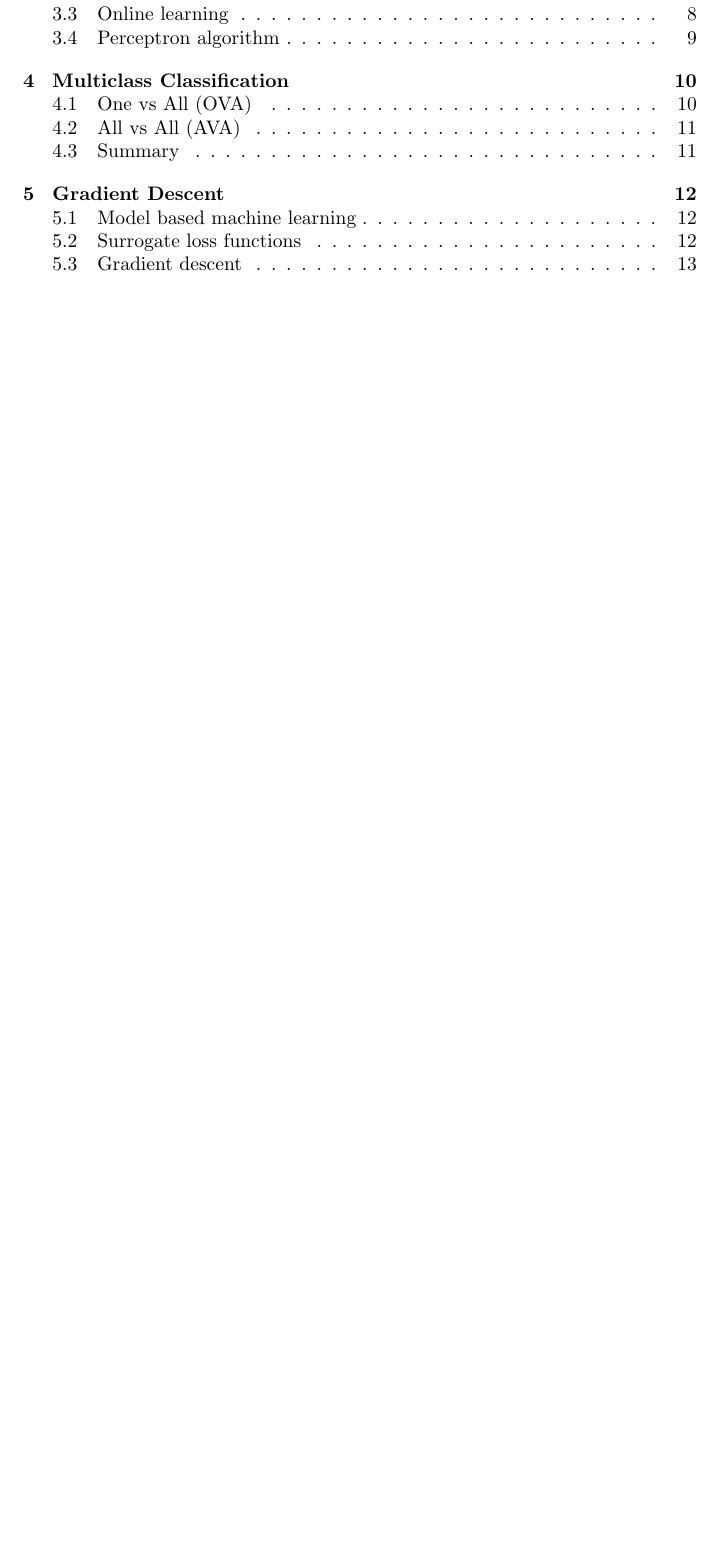
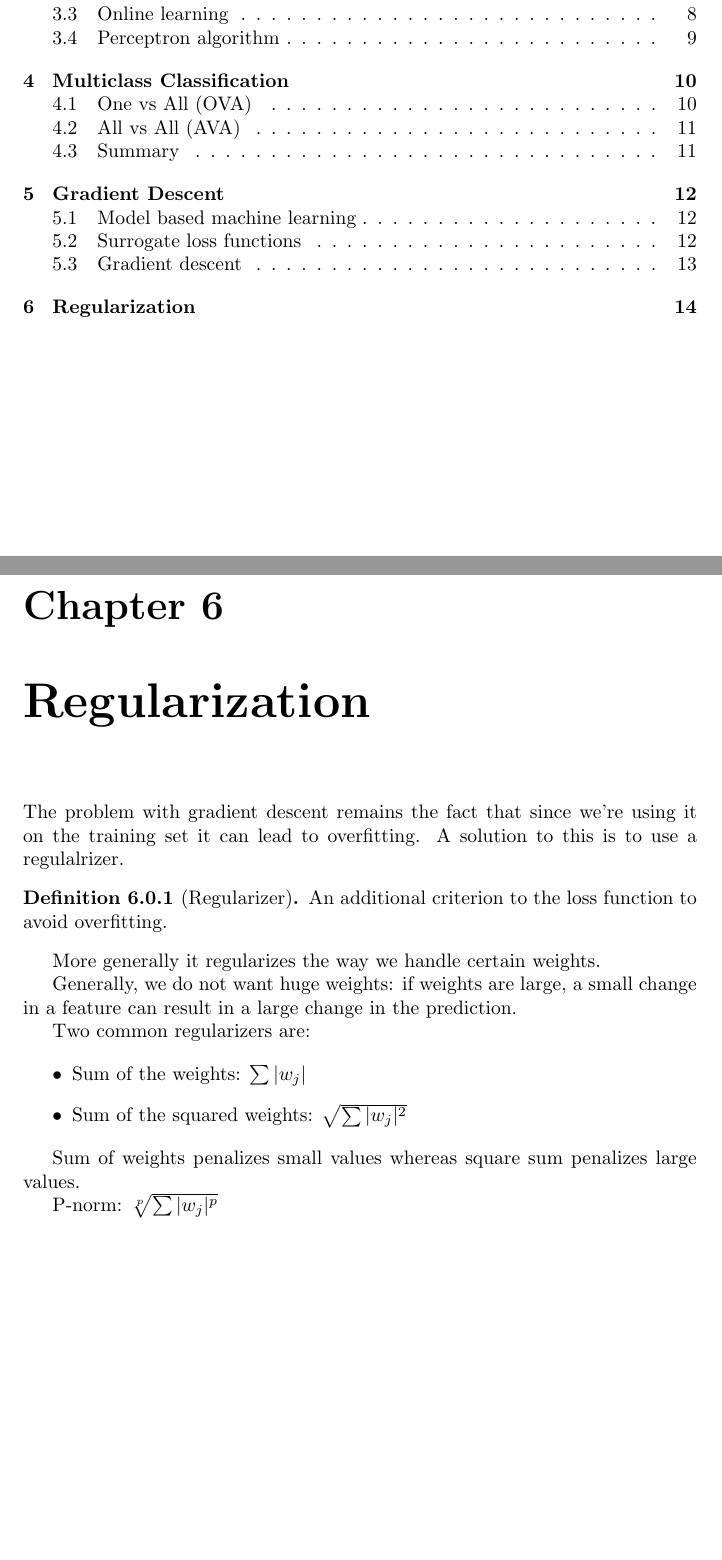
Before and after one commit to bonmassarivan/Dispense-UniTN, a LaTeX thesis (Machine Learning/I2ML.tex): part of page 2 of 14 before the commit and two parts of pages 2 and 15 of 15 after it, the two joined at a grey line, cut so that both start at the same text, the shorter picture padded with empty space. Compiled offline with pdfLaTeX.

Commit message:
added regularization

```diff
--- a/Machine Learning/I2ML.tex
+++ b/Machine Learning/I2ML.tex
@@ -296,4 +296,26 @@ Since it's changing over time it can be implemented through a perceptron algorit
 The main problem with gradient descent is local minima:
 
 \includegraphics[scale=0.2]{local_minima}
+
+\chapter{Regularization}
+The problem with gradient descent remains the fact that since we're using it on the training set it can lead to overfitting. A solution to this is to use a regulalrizer.
+
+\begin{definition}[Regularizer]
+	An additional criterion to the loss function to avoid overfitting.
+\end{definition}
+
+More generally it regularizes the way we handle certain weights.
+
+Generally, we do not want huge weights: if weights are large, a small change in a feature can result in a large change in the prediction.
+
+Two common regularizers are:
+
+\begin{itemize}
+	\item Sum of the weights: $\sum |w_j|$
+	\item Sum of the squared weights: $\sqrt{\sum |w_j|^2}$
+\end{itemize}
+
+Sum of weights penalizes small values whereas square sum penalizes large values.
+
+P-norm: $\sqrt[p]{\sum |w_j|^p}$
 \end{document}
```
Also changed, not shown: Machine Learning/I2ML.pdf, Machine Learning/I2ML.tex (2 more changed lines), 4 other files.
